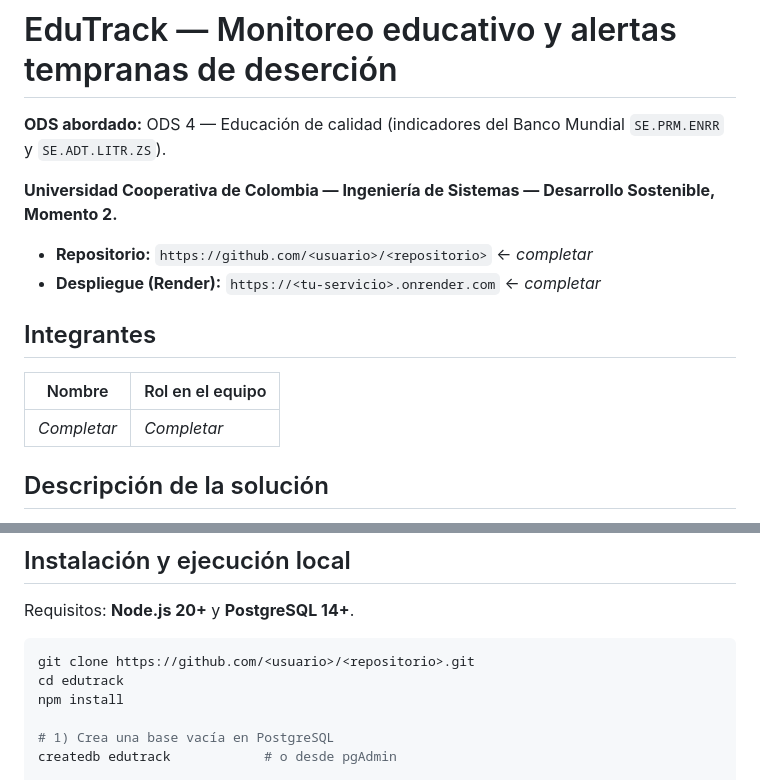
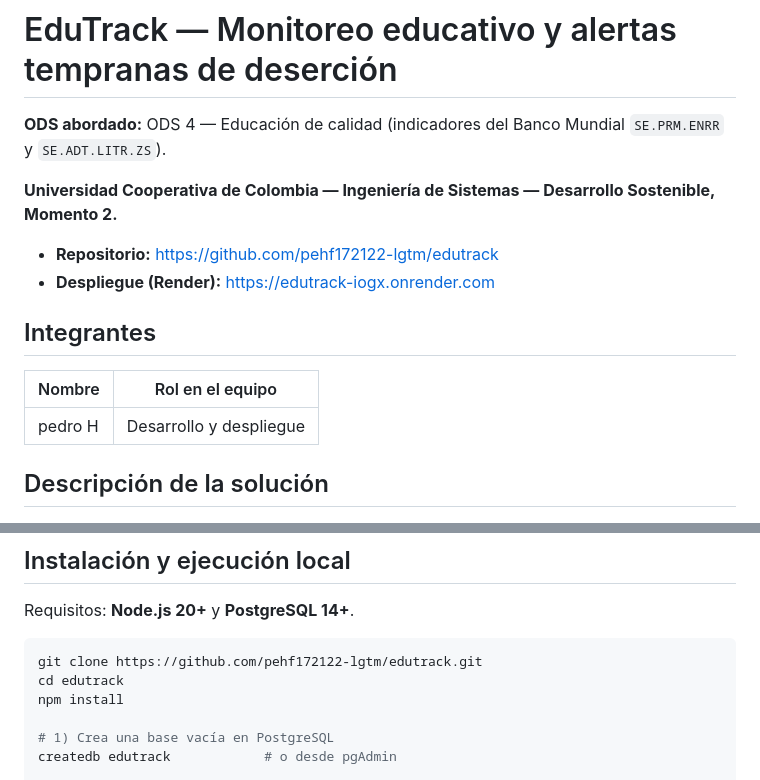
Before and after one commit to pehf172122-lgtm/edutrack, a Markdown page: README.md, 2 parts joined by grey strips. GitHub-like rendering.

Commit message:
docs: completar integrantes y enlaces de despliegue en el README

````diff
--- a/README.md
+++ b/README.md
@@ -4,14 +4,15 @@
 
 **Universidad Cooperativa de Colombia — Ingeniería de Sistemas — Desarrollo Sostenible, Momento 2.**
 
-- **Repositorio:** `https://github.com/<usuario>/<repositorio>`  ← _completar_
-- **Despliegue (Render):** `https://<tu-servicio>.onrender.com`  ← _completar_
+- **Repositorio:** https://github.com/pehf172122-lgtm/edutrack
+- **Despliegue (Render):** https://edutrack-iogx.onrender.com
 
 ## Integrantes
 
 | Nombre | Rol en el equipo |
 |---|---|
-| _Completar_ | _Completar_ |
+| pedro H | Desarrollo y despliegue |
+
 
 ## Descripción de la solución
 
@@ -57,7 +58,7 @@ edutrack/
 Requisitos: **Node.js 20+** y **PostgreSQL 14+**.
 
 ```bash
-git clone https://github.com/<usuario>/<repositorio>.git
+git clone https://github.com/pehf172122-lgtm/edutrack.git
 cd edutrack
 npm install
 
````
Also changed, not shown: other parts of README.md (+0 -3 lines).
